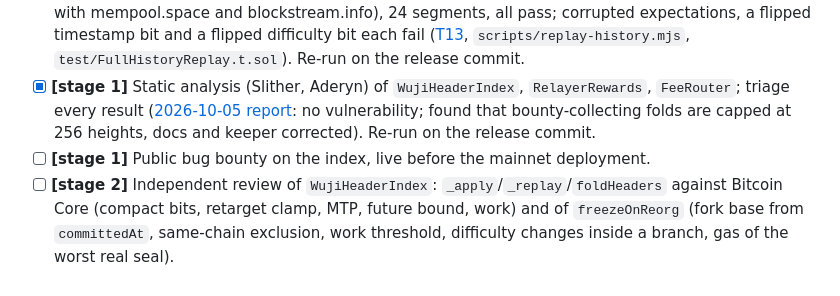
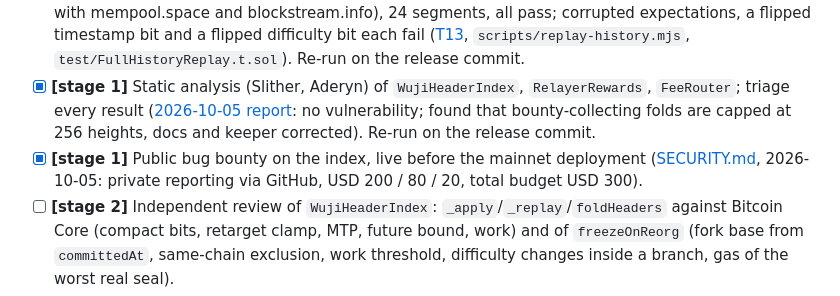
Before and after one commit to MM-sheng/wuji, a Markdown page: docs/MAINNET_CHECKLIST.md, the part around the change. Rendered like a GitHub page.

Commit message:
SECURITY.md: private reporting and a USD 300 bug bounty on the stage-1 contracts
Co-Authored-By: Claude Opus 5.5 <noreply@anthropic.com>

```diff
--- a/docs/MAINNET_CHECKLIST.md
+++ b/docs/MAINNET_CHECKLIST.md
@@ -30,7 +30,7 @@ and as the vaults' current binding; its items apply only if it ships.
 - [x] Keep the mainnet contract minimal: `WujiHeaderIndex` carries only the three rules (10,104-byte runtime against 21,990 for `ZkWujiIndex`), with a differential test showing identical state to `ZkWujiIndex`'s header path over 1,000 real headers.
 - [x] **[stage 1]** Replay every Bitcoin mainnet header through `WujiHeaderIndex` and match S, work and tip hash against an independent computation: heights 11–969,692 (tip 969,792, hash cross-checked with mempool.space and blockstream.info), 24 segments, all pass; corrupted expectations, a flipped timestamp bit and a flipped difficulty bit each fail ([T13](tasks/T13_ZK_REORG_EXIT.md#全历史回放2026-10-04), `scripts/replay-history.mjs`, `test/FullHistoryReplay.t.sol`). Re-run on the release commit.
 - [x] **[stage 1]** Static analysis (Slither, Aderyn) of `WujiHeaderIndex`, `RelayerRewards`, `FeeRouter`; triage every result ([2026-10-05 report](reviews/2026-10-05-static-analysis.md): no vulnerability; found that bounty-collecting folds are capped at 256 heights, docs and keeper corrected). Re-run on the release commit.
-- [ ] **[stage 1]** Public bug bounty on the index, live before the mainnet deployment.
+- [x] **[stage 1]** Public bug bounty on the index, live before the mainnet deployment ([SECURITY.md](../SECURITY.md), 2026-10-05: private reporting via GitHub, USD 200 / 80 / 20, total budget USD 300).
 - [ ] **[stage 2]** Independent review of `WujiHeaderIndex`: `_apply`/`_replay`/`foldHeaders` against Bitcoin Core (compact bits, retarget clamp, MTP, future bound, work) and of `freezeOnReorg` (fork base from `committedAt`, same-chain exclusion, work threshold, difficulty changes inside a branch, gas of the worst real seal).
 - [ ] Confirm every transaction the system needs fits the 2^24 per-transaction gas cap (EIP-7825) with margin: folds ≤ 250 heights (≈ 6.4M gas), worst seal ≤ `MAX_REORG_HEADERS` (800, ≈ 15M gas). Re-measure on the target chain.
 - [ ] Choose the anchor near the tip at deployment, cross-check its hash and epoch-start time with two independent Bitcoin nodes, and verify `CONFIRMATIONS`, `REORG_MARGIN`, `GENESIS_HEIGHT`, `CHECKPOINT_INTERVAL`, `verifier() == 0` and `committedAt(anchor)` from deployed state.
```
Also changed, not shown: SECURITY.md (added, +79 -0 lines).
